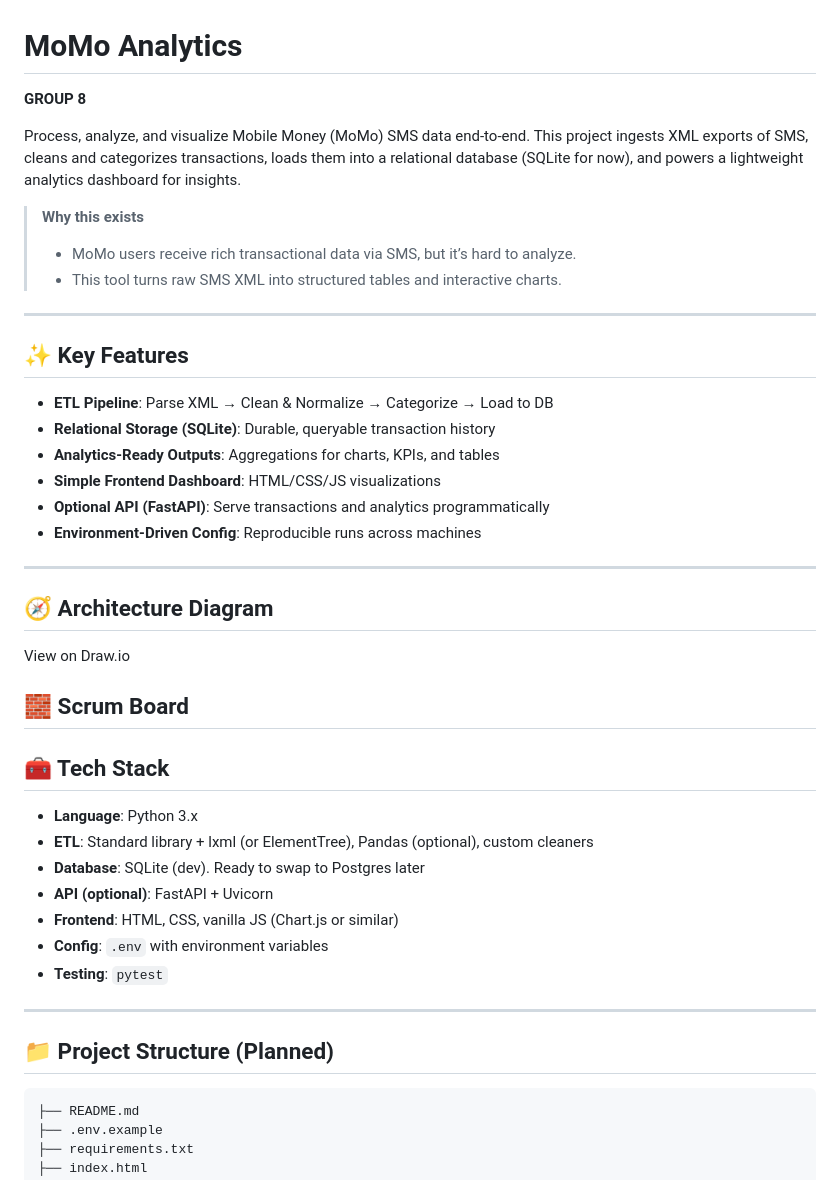
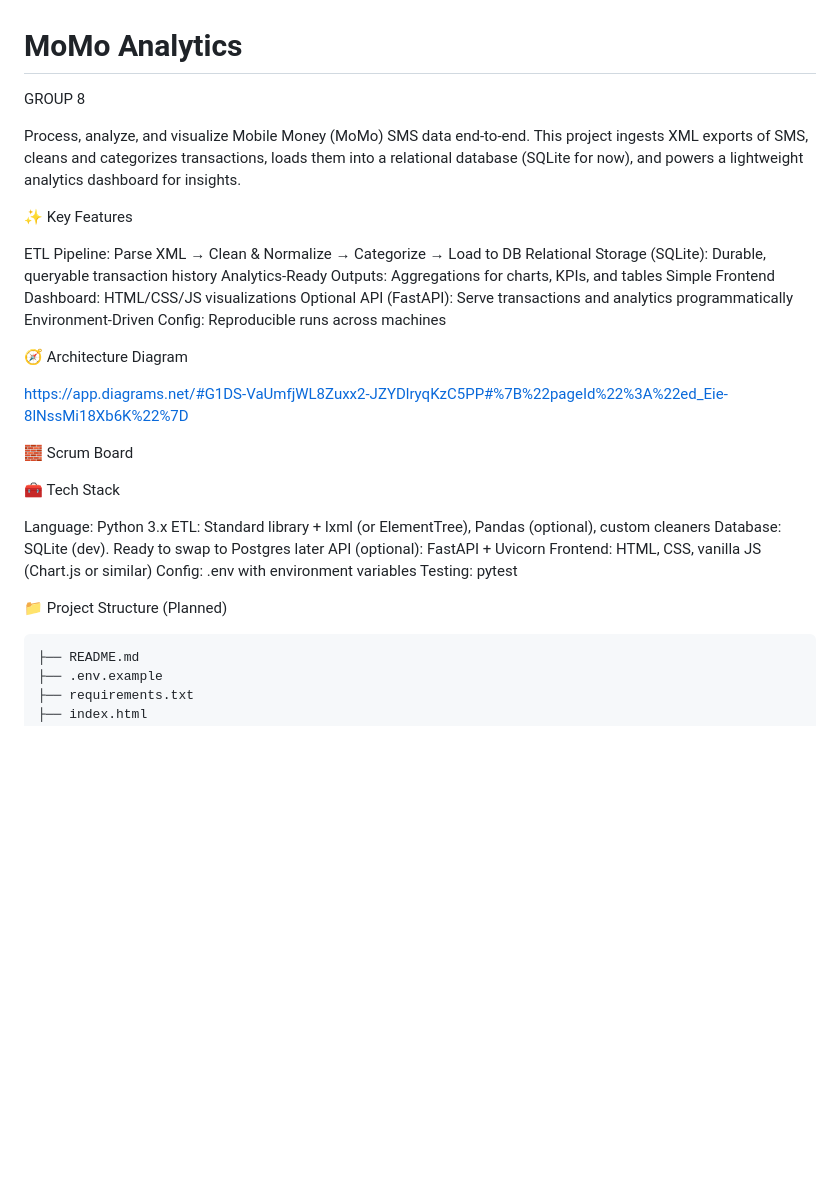
Before and after one commit to AdolehSamuel/momo-group-18, a Markdown page: README.md, the part around one of its changes. Rendered like a GitHub page; blank space fills up the shorter version.

````diff
--- a/README.md
+++ b/README.md
@@ -1,49 +1,41 @@
 # MoMo Analytics
 
-**GROUP 8**
+GROUP 8
 
 Process, analyze, and visualize Mobile Money (MoMo) SMS data end‑to‑end. This project ingests XML exports of SMS, cleans and categorizes transactions, loads them into a relational database (SQLite for now), and powers a lightweight analytics dashboard for insights.
 
-> **Why this exists**
->
-> * MoMo users receive rich transactional data via SMS, but it’s hard to analyze.
-> * This tool turns raw SMS XML into structured tables and interactive charts.
 
----
+✨ Key Features
 
-## ✨ Key Features
-
-* **ETL Pipeline**: Parse XML → Clean & Normalize → Categorize → Load to DB
-* **Relational Storage (SQLite)**: Durable, queryable transaction history
-* **Analytics-Ready Outputs**: Aggregations for charts, KPIs, and tables
-* **Simple Frontend Dashboard**: HTML/CSS/JS visualizations
-* **Optional API (FastAPI)**: Serve transactions and analytics programmatically
-* **Environment-Driven Config**: Reproducible runs across machines
-
----
-
-## 🧭 Architecture Diagram
+ETL Pipeline: Parse XML → Clean & Normalize → Categorize → Load to DB
+Relational Storage (SQLite): Durable, queryable transaction history
+Analytics-Ready Outputs: Aggregations for charts, KPIs, and tables
+Simple Frontend Dashboard: HTML/CSS/JS visualizations
+Optional API (FastAPI): Serve transactions and analytics programmatically
+Environment-Driven Config: Reproducible runs across machines
 
 
-View on Draw.io
+🧭 Architecture Diagram
 
-## 🧱 Scrum Board
+   https://app.diagrams.net/#G1DS-VaUmfjWL8Zuxx2-JZYDlryqKzC5PP#%7B%22pageId%22%3A%22ed_Eie-8lNssMi18Xb6K%22%7D
+
+ 🧱 Scrum Board
 
 
 
-## 🧰 Tech Stack
+ 🧰 Tech Stack
 
-* **Language**: Python 3.x
-* **ETL**: Standard library + lxml (or ElementTree), Pandas (optional), custom cleaners
-* **Database**: SQLite (dev). Ready to swap to Postgres later
-* **API (optional)**: FastAPI + Uvicorn
-* **Frontend**: HTML, CSS, vanilla JS (Chart.js or similar)
-* **Config**: `.env` with environment variables
-* **Testing**: `pytest`
+  Language: Python 3.x
+  ETL: Standard library + lxml (or ElementTree), Pandas (optional), custom cleaners
+  Database: SQLite (dev). Ready to swap to Postgres later
+  API (optional): FastAPI + Uvicorn
+  Frontend: HTML, CSS, vanilla JS (Chart.js or similar)
+  Config: .env with environment variables
+  Testing: pytest
 
----
 
-## 📁 Project Structure (Planned)
+
+📁 Project Structure (Planned)
 
 ```
 ├── README.md
````
Also changed, not shown: other parts of README.md (+28 -29 lines).
